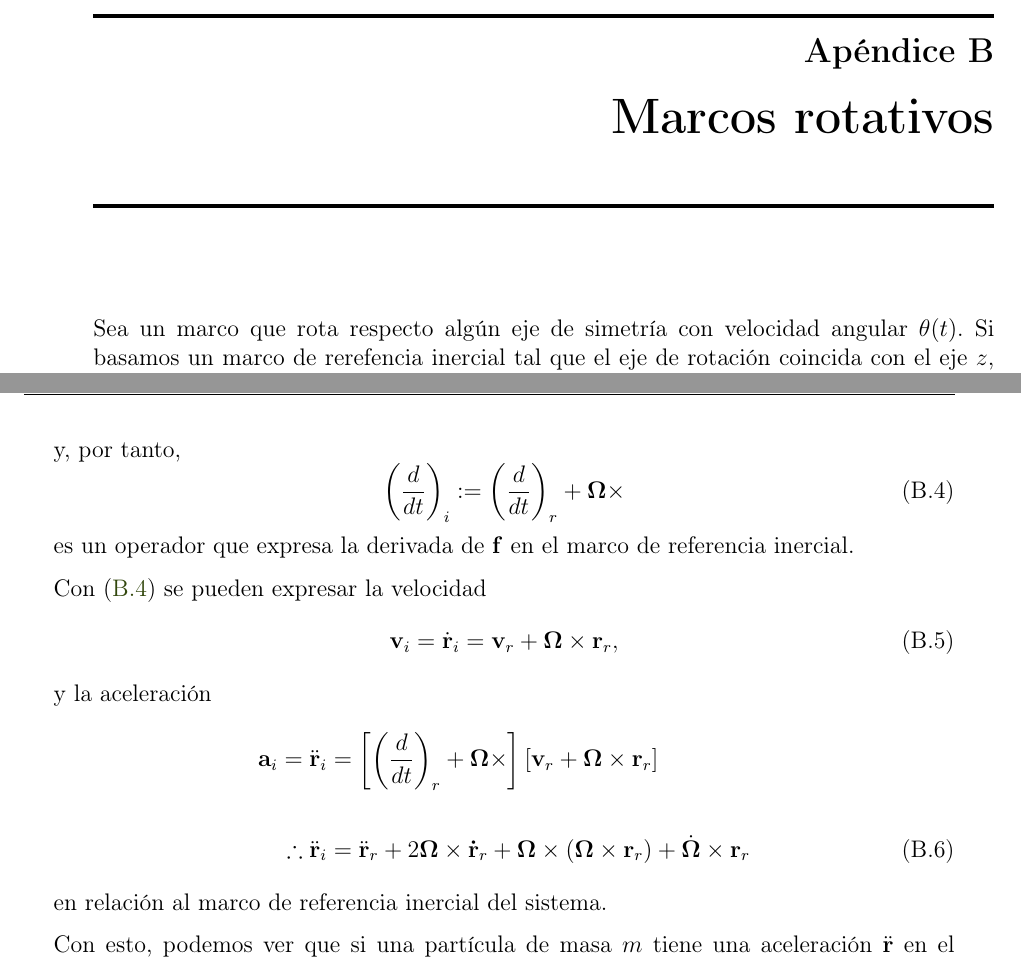
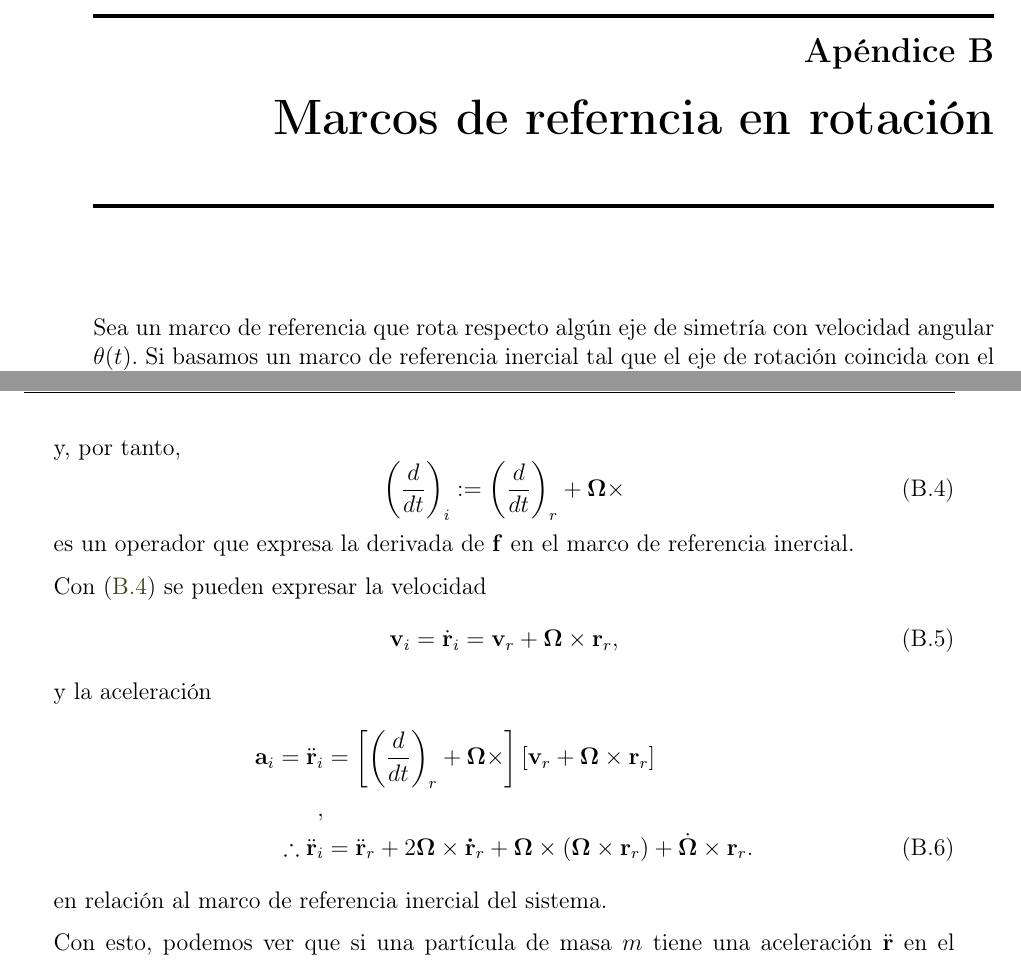
Before and after one commit to blas-ko/tesis_fisica_licenciatura, a LaTeX thesis (_Jet Transport/tesis.tex, which reads _Jet Transport/Chapters/marcos_rotantes.tex): two parts of pages 95 and 96 of 98, joined at a grey line, cut so that both start at the same text. Compiled offline with pdfLaTeX.

Commit message:
Corrections or rotating frames appendix.

```diff
--- a/_Jet Transport/Chapters/marcos_rotantes.tex
+++ b/_Jet Transport/Chapters/marcos_rotantes.tex
@@ -1,3 +1,3 @@
 
-Sea un marco que rota respecto algún eje de simetría con velocidad angular $\theta(t)$. Si basamos un marco de rerefencia inercial tal que el eje de rotación coincida con el eje $z$, entonces como se muestra en la figura \ref{fig:}, la relación entre ambos se puede expresar en coordenadas cilíndricas como
+Sea un marco de referencia que rota respecto algún eje de simetría con velocidad angular $\theta(t)$. Si basamos un marco de referencia inercial tal que el eje de rotación coincida con el eje $z$, entonces como se muestra en la figura \ref{fig:}, la relación entre ambos se puede expresar en coordenadas cilíndricas como
 \begin{align}
@@ -37,8 +37,8 @@ Con (\ref{eq:rotating_derivative}) se pueden expresar la velocidad
 y la aceleración
 \begin{align}
  \mathbf{a}_i = \ddot{\mathbf{r}}_i &= \left[ \left( \frac{d}{dt}\right)_r + \mathbf{\Omega} \times \right]\left[ \mathbf{v}_r + \mathbf{\Omega} \times \mathbf{r}_r \right] \nonumber \\
- \nonumber \\
- \therefore \ddot{\mathbf{r}}_i &= \ddot{\mathbf{r}}_r + 2\mathbf{\Omega} \times \mathbf{\dot{r}}_r + \mathbf{\Omega} \times \left( \mathbf{\Omega} \times \mathbf{r}_r \right) + \dot{\mathbf{\Omega}} \times \mathbf{r}_r
+ \nonumber, \\
+ \therefore \ddot{\mathbf{r}}_i &= \ddot{\mathbf{r}}_r + 2\mathbf{\Omega} \times \mathbf{\dot{r}}_r + \mathbf{\Omega} \times \left( \mathbf{\Omega} \times \mathbf{r}_r \right) + \dot{\mathbf{\Omega}} \times \mathbf{r}_r.
  \label{eq:rotating_acceleration}
 \end{align}
 en relación al marco de referencia inercial del sistema.
--- a/_Jet Transport/tesis.tex
+++ b/_Jet Transport/tesis.tex
@@ -555,7 +555,7 @@ pdftex]{hyperref} %este TIENE que ser el ultimo comando aqui
 \label{chap:benchmarks}
 \input{Chapters/benchmarks}
 
-\chapter{Marcos rotativos}
+\chapter{Marcos de referncia en rotación}
 \label{chap:rotating_frames}
 \input{Chapters/marcos_rotantes}
 
```
Also changed, not shown: _Jet Transport/Chapters/marcos_rotantes.tex (12 more changed lines).
